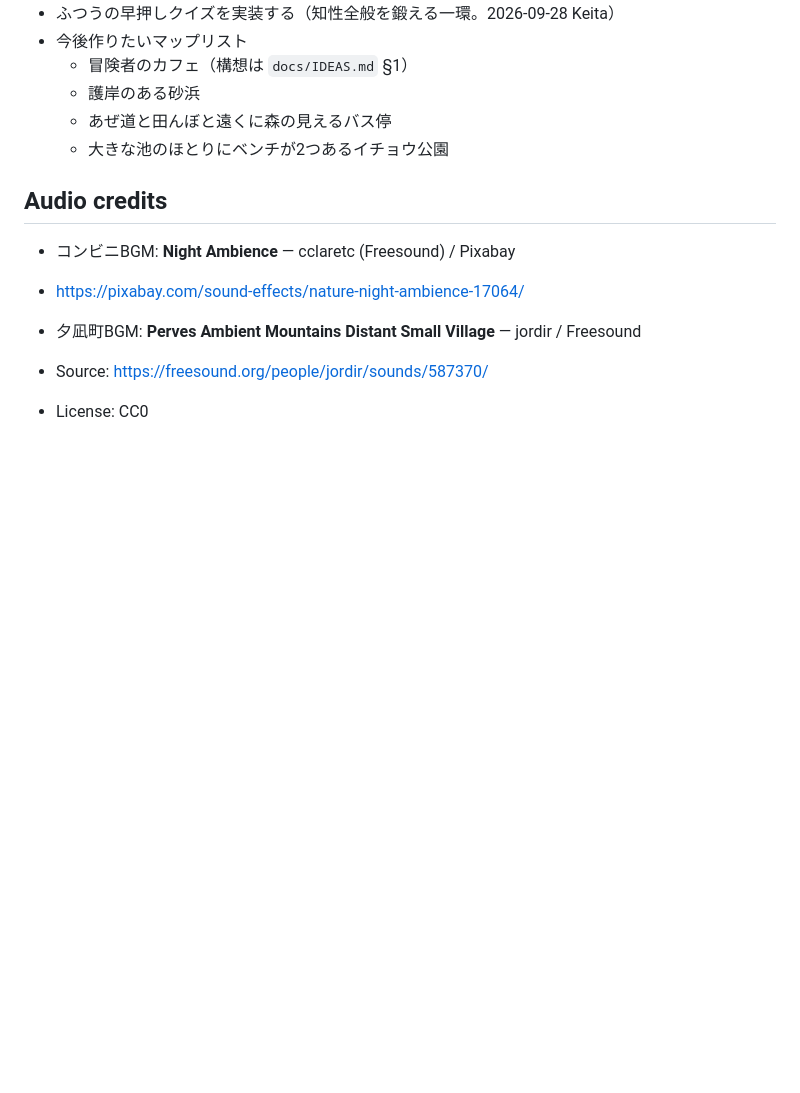
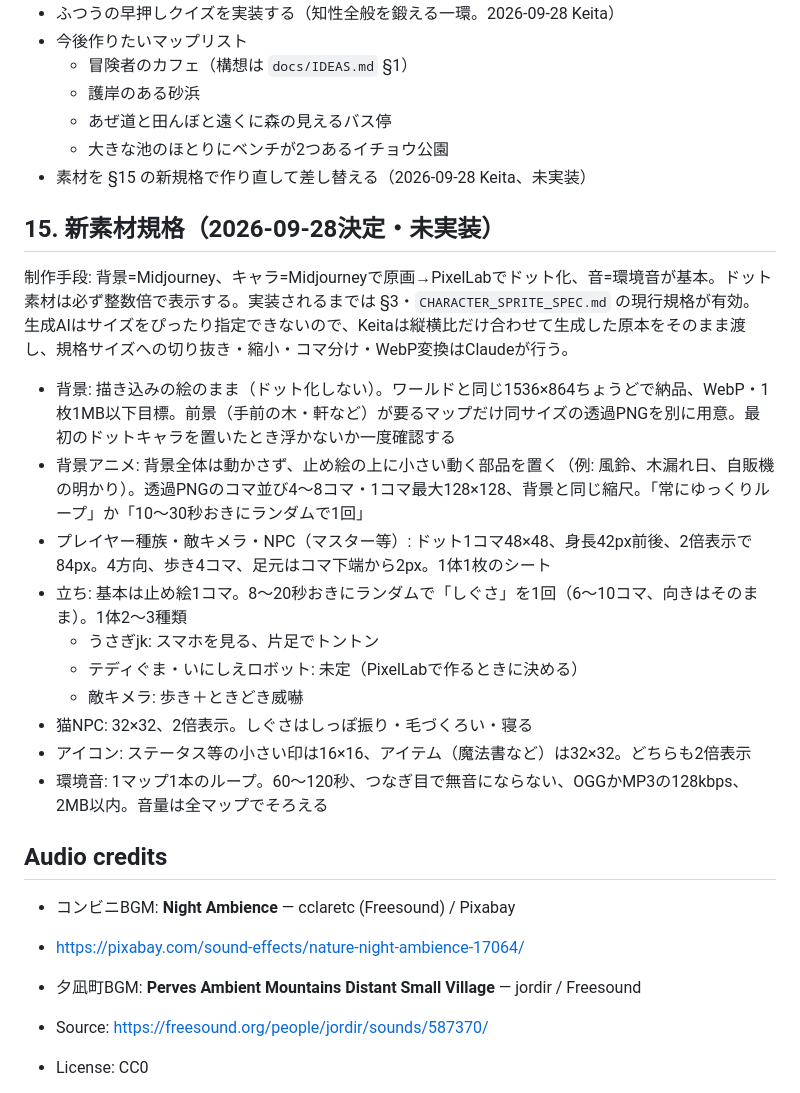
Before and after one commit to keisasaki3/summer-end-3pm, a Markdown page: SPEC.md, the part around the change. Drawn GitHub-style; blank space fills up the shorter version.

Commit message:
SPEC: 新素材規格をメモ（未実装） (#32)
* SPEC: 新素材規格（背景・ドットキャラ・アイコン・環境音）をメモ

Co-Authored-By: Claude Opus 5.5 (1M context) <noreply@anthropic.com>
Claude-Session: https://claude.ai/code/session_01KoABCbYks54dGyE7v49pHJ

* SPEC: 生成原本の規格化はClaudeが行うことを追記

Co-Authored-By: Claude Opus 5.5 (1M context) <noreply@anthropic.com>
Claude-Session: https://claude.ai/code/session_01KoABCbYks54dGyE7v49pHJ

---------

Co-authored-by: Claude <noreply@anthropic.com>

```diff
--- a/SPEC.md
+++ b/SPEC.md
@@ -310,6 +310,23 @@ Shared World Core統合を変更する場合は少なくとも次を確認する
   - 護岸のある砂浜
   - あぜ道と田んぼと遠くに森の見えるバス停
   - 大きな池のほとりにベンチが2つあるイチョウ公園
+- 素材を §15 の新規格で作り直して差し替える（2026-09-28 Keita、未実装）
+
+## 15. 新素材規格（2026-09-28決定・未実装）
+
+制作手段: 背景=Midjourney、キャラ=Midjourneyで原画→PixelLabでドット化、音=環境音が基本。ドット素材は必ず整数倍で表示する。実装されるまでは §3・`CHARACTER_SPRITE_SPEC.md` の現行規格が有効。
+生成AIはサイズをぴったり指定できないので、Keitaは縦横比だけ合わせて生成した原本をそのまま渡し、規格サイズへの切り抜き・縮小・コマ分け・WebP変換はClaudeが行う。
+
+- 背景: 描き込みの絵のまま（ドット化しない）。ワールドと同じ1536×864ちょうどで納品、WebP・1枚1MB以下目標。前景（手前の木・軒など）が要るマップだけ同サイズの透過PNGを別に用意。最初のドットキャラを置いたとき浮かないか一度確認する
+- 背景アニメ: 背景全体は動かさず、止め絵の上に小さい動く部品を置く（例: 風鈴、木漏れ日、自販機の明かり）。透過PNGのコマ並び4〜8コマ・1コマ最大128×128、背景と同じ縮尺。「常にゆっくりループ」か「10〜30秒おきにランダムで1回」
+- プレイヤー種族・敵キメラ・NPC（マスター等）: ドット1コマ48×48、身長42px前後、2倍表示で84px。4方向、歩き4コマ、足元はコマ下端から2px。1体1枚のシート
+- 立ち: 基本は止め絵1コマ。8〜20秒おきにランダムで「しぐさ」を1回（6〜10コマ、向きはそのまま）。1体2〜3種類
+  - うさぎjk: スマホを見る、片足でトントン
+  - テディぐま・いにしえロボット: 未定（PixelLabで作るときに決める）
+  - 敵キメラ: 歩き＋ときどき威嚇
+- 猫NPC: 32×32、2倍表示。しぐさはしっぽ振り・毛づくろい・寝る
+- アイコン: ステータス等の小さい印は16×16、アイテム（魔法書など）は32×32。どちらも2倍表示
+- 環境音: 1マップ1本のループ。60〜120秒、つなぎ目で無音にならない、OGGかMP3の128kbps、2MB以内。音量は全マップでそろえる
 
 ## Audio credits
 
```
